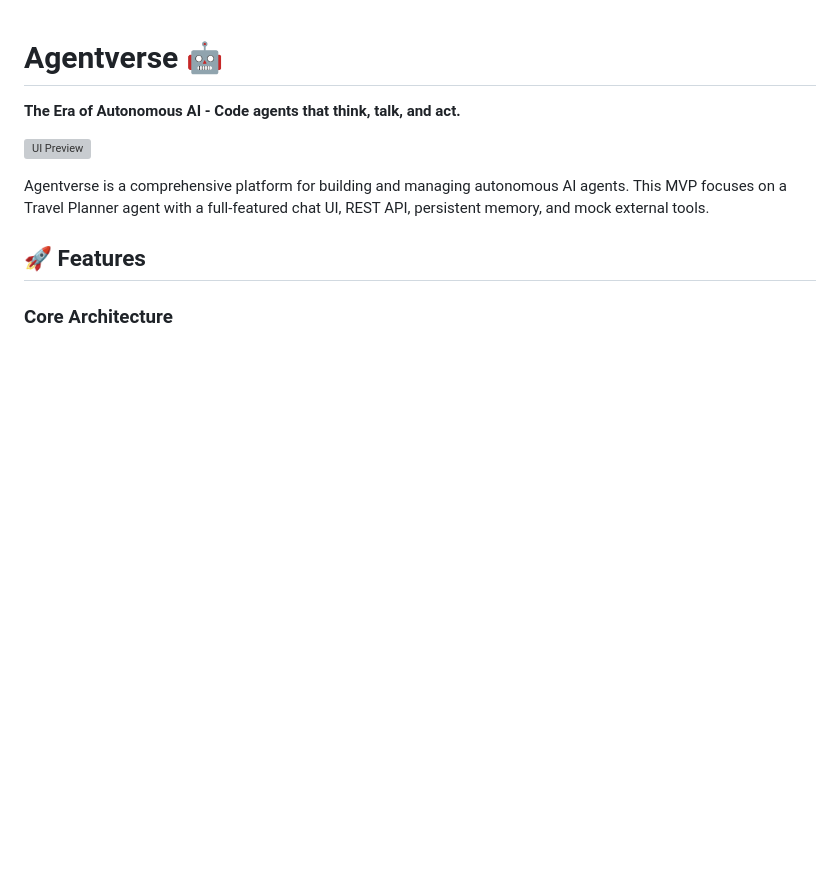
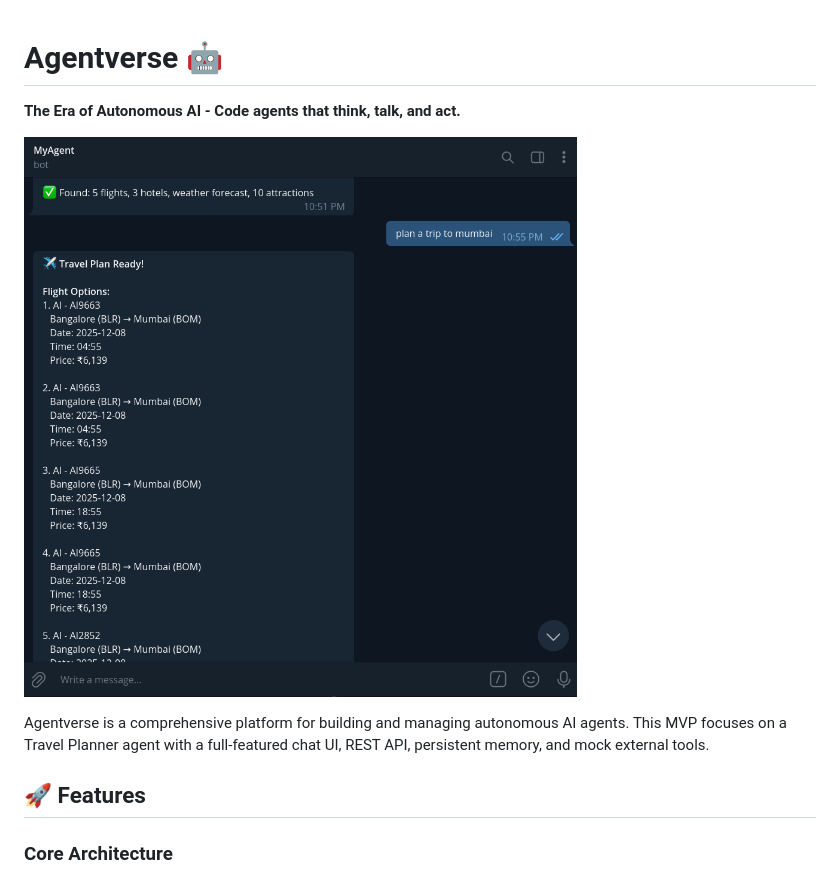
Before and after one commit to ANKITsingh-git2/ReplitHack, a Markdown page: README.md, the part around the change. Rendered like a GitHub page; blank space fills up the shorter version; grey boxes are pictures that could not be loaded.

```diff
--- a/README.md
+++ b/README.md
@@ -2,7 +2,8 @@
 
 **The Era of Autonomous AI - Code agents that think, talk, and act.**
 
-![UI Preview](https://raw.githubusercontent.com/ANKITsingh-git2/ReplitHack/main/assets/attached_assets/agent.png)
+![UI Preview](https://github.com/ANKITsingh-git2/ReplitHack/blob/main/attached_assets/agent.png)
+
 
 Agentverse is a comprehensive platform for building and managing autonomous AI agents. This MVP focuses on a Travel Planner agent with a full-featured chat UI, REST API, persistent memory, and mock external tools.
 
```
